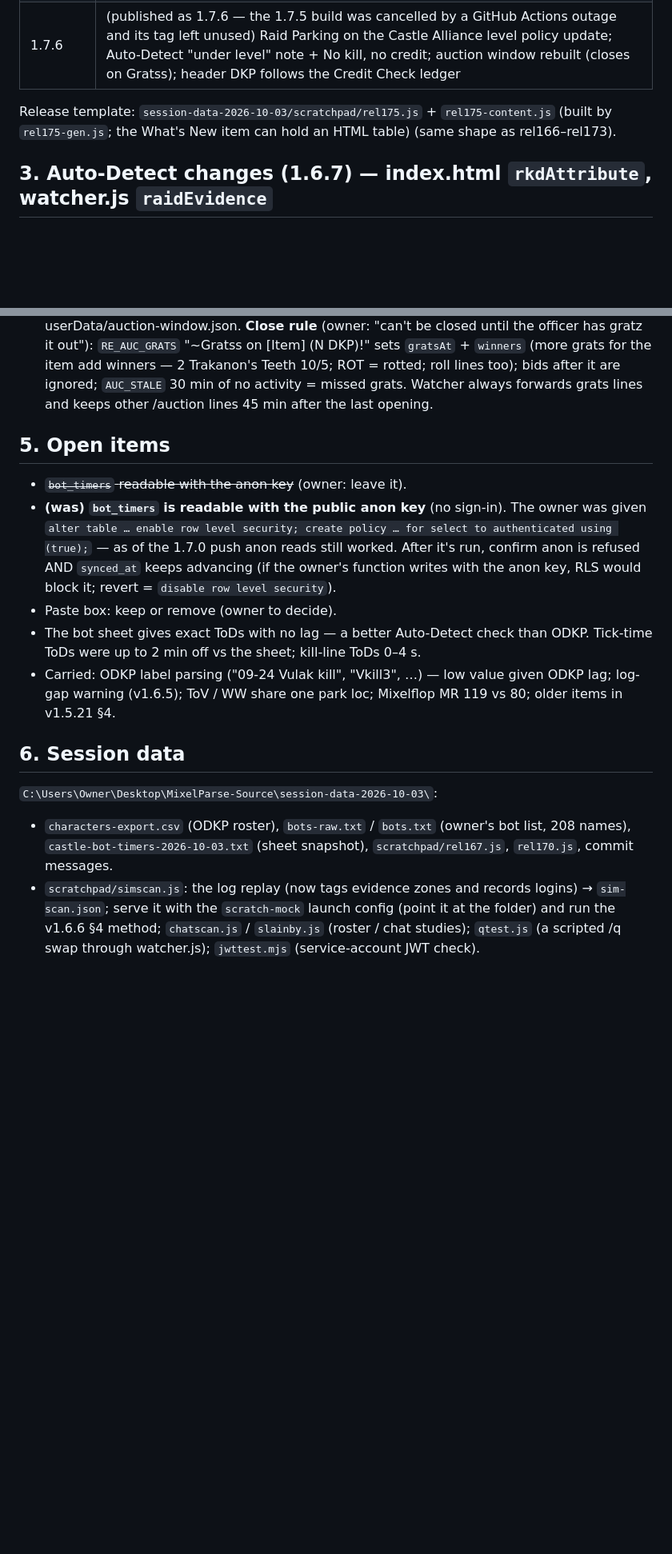
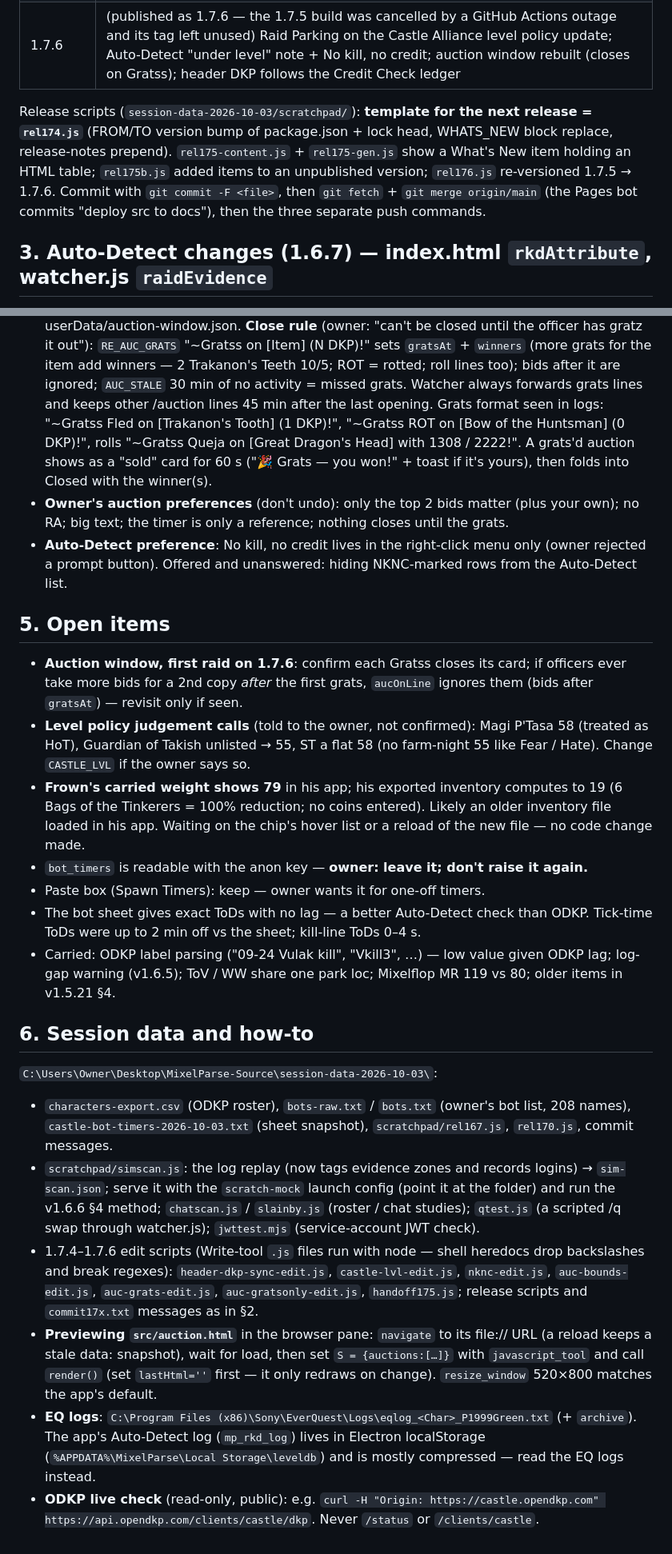
Before and after one commit to Mixelplex/MixelParse, a Markdown page: HANDOFF_v1.7.6.md, 2 parts joined by grey strips. Shown at 80% size. Rendered like a GitHub page; blank space fills up the shorter version.

Commit message:
Handoff v1.7.6: state at hand-off, auction close rule, open items, how-to
Co-Authored-By: Claude Opus 5.5 <noreply@anthropic.com>

```diff
--- a/HANDOFF_v1.7.6.md
+++ b/HANDOFF_v1.7.6.md
@@ -29,7 +39,11 @@ New this session:
 | 1.7.4 | Live auction window; your DKP in the header; Guild DKP list; buyer DKP / RA + main names + raid detail in DKP History; date + raid-name fixes |
 | 1.7.6 | (published as 1.7.6 — the 1.7.5 build was cancelled by a GitHub Actions outage and its tag left unused) Raid Parking on the Castle Alliance level policy update; Auto-Detect "under level" note + No kill, no credit; auction window rebuilt (closes on Gratss); header DKP follows the Credit Check ledger |
 
-Release template: `session-data-2026-10-03/scratchpad/rel175.js` + `rel175-content.js` (built by `rel175-gen.js`; the What's New item can hold an HTML table) (same shape as rel166–rel173).
+Release scripts (`session-data-2026-10-03/scratchpad/`): **template for the next release = `rel174.js`** (FROM/TO
+version bump of package.json + lock head, WHATS_NEW block replace, release-notes prepend). `rel175-content.js` +
+`rel175-gen.js` show a What's New item holding an HTML table; `rel175b.js` added items to an unpublished version;
+`rel176.js` re-versioned 1.7.5 → 1.7.6. Commit with `git commit -F <file>`, then `git fetch` + `git merge origin/main`
+(the Pages bot commits "deploy src to docs"), then the three separate push commands.
 
 ## 3. Auto-Detect changes (1.6.7) — index.html `rkdAttribute`, watcher.js `raidEvidence`
 - **Zone-aware evidence.** The watcher tags every raid signal (ticks *and* evidence) with the zone its character was
@@ -183,23 +197,44 @@ Release template: `session-data-2026-10-03/scratchpad/rel175.js` + `rel175-conte
   `RE_AUC_GRATS` "~Gratss <name> on [Item] (N DKP)!" sets `gratsAt` + `winners` (more grats for the item add winners —
   2 Trakanon's Teeth 10/5; ROT = rotted; roll lines too); bids after it are ignored; `AUC_STALE` 30 min of no activity
   = missed grats. Watcher always forwards grats lines and keeps other /auction lines 45 min after the last opening.
+  Grats format seen in logs: "~Gratss Fled on [Trakanon's Tooth] (1 DKP)!", "~Gratss ROT on [Bow of the Huntsman]
+  (0 DKP)!", rolls "~Gratss Queja on [Great Dragon's Head] with 1308 / 2222!". A grats'd auction shows as a "sold" card
+  for 60 s ("🎉 Grats — you won!" + toast if it's yours), then folds into Closed with the winner(s).
+- **Owner's auction preferences** (don't undo): only the top 2 bids matter (plus your own); no RA; big text; the timer
+  is only a reference; nothing closes until the grats.
+- **Auto-Detect preference**: No kill, no credit lives in the right-click menu only (owner rejected a prompt button).
+  Offered and unanswered: hiding NKNC-marked rows from the Auto-Detect list.
 
 ## 5. Open items
-- ~~`bot_timers` readable with the anon key~~ (owner: leave it).
-- **(was) `bot_timers` is readable with the public anon key** (no sign-in). The owner was given
-  `alter table … enable row level security; create policy … for select to authenticated using (true);` — as of the
-  1.7.0 push anon reads still worked. After it's run, confirm anon is refused AND `synced_at` keeps advancing (if the
-  owner's function writes with the anon key, RLS would block it; revert = `disable row level security`).
-- Paste box: keep or remove (owner to decide).
+- **Auction window, first raid on 1.7.6**: confirm each Gratss closes its card; if officers ever take more bids for a
+  2nd copy *after* the first grats, `aucOnLine` ignores them (bids after `gratsAt`) — revisit only if seen.
+- **Level policy judgement calls** (told to the owner, not confirmed): Magi P'Tasa 58 (treated as HoT), Guardian of
+  Takish unlisted → 55, ST a flat 58 (no farm-night 55 like Fear / Hate). Change `CASTLE_LVL` if the owner says so.
+- **Frown's carried weight shows 79** in his app; his exported inventory computes to 19 (6 Bags of the Tinkerers = 100%
+  reduction; no coins entered). Likely an older inventory file loaded in his app. Waiting on the chip's hover list or a
+  reload of the new file — no code change made.
+- `bot_timers` is readable with the anon key — **owner: leave it; don't raise it again.**
+- Paste box (Spawn Timers): keep — owner wants it for one-off timers.
 - The bot sheet gives exact ToDs with no lag — a better Auto-Detect check than ODKP. Tick-time ToDs were up to 2 min
   off vs the sheet; kill-line ToDs 0–4 s.
 - Carried: ODKP label parsing ("09-24 Vulak kill", "Vkill3", …) — low value given ODKP lag; log-gap warning
   (v1.6.5); ToV / WW share one park loc; Mixelflop MR 119 vs 80; older items in v1.5.21 §4.
 
-## 6. Session data
+## 6. Session data and how-to
 `C:\Users\Owner\Desktop\MixelParse-Source\session-data-2026-10-03\`:
 - `characters-export.csv` (ODKP roster), `bots-raw.txt` / `bots.txt` (owner's bot list, 208 names),
   `castle-bot-timers-2026-10-03.txt` (sheet snapshot), `scratchpad/rel167.js`, `rel170.js`, commit messages.
 - `scratchpad/simscan.js`: the log replay (now tags evidence zones and records logins) → `sim-scan.json`; serve it with
   the `scratch-mock` launch config (point it at the folder) and run the v1.6.6 §4 method; `chatscan.js` / `slainby.js`
   (roster / chat studies); `qtest.js` (a scripted /q swap through watcher.js); `jwttest.mjs` (service-account JWT check).
+- 1.7.4–1.7.6 edit scripts (Write-tool `.js` files run with node — shell heredocs drop backslashes and break regexes):
+  `header-dkp-sync-edit.js`, `castle-lvl-edit.js`, `nknc-edit.js`, `auc-bounds-edit.js`, `auc-grats-edit.js`,
+  `auc-gratsonly-edit.js`, `handoff175.js`; release scripts and `commit17x.txt` messages as in §2.
+- **Previewing `src/auction.html`** in the browser pane: `navigate` to its file:// URL (a reload keeps a stale
+  data: snapshot), wait for load, then set `S = {auctions:[…]}` with `javascript_tool` and call `render()`
+  (set `lastHtml=''` first — it only redraws on change). `resize_window` 520×800 matches the app's default.
+- **EQ logs**: `C:\Program Files (x86)\Sony\EverQuest\Logs\eqlog_<Char>_P1999Green.txt` (+ `archive`). The app's
+  Auto-Detect log (`mp_rkd_log`) lives in Electron localStorage (`%APPDATA%\MixelParse\Local Storage\leveldb`) and is
+  mostly compressed — read the EQ logs instead.
+- **ODKP live check** (read-only, public): e.g. `curl -H "Origin: https://castle.opendkp.com"
+  https://api.opendkp.com/clients/castle/dkp`. Never `/status` or `/clients/castle`.
```
Also changed, not shown: other parts of HANDOFF_v1.7.6.md (+15 -5 lines).
